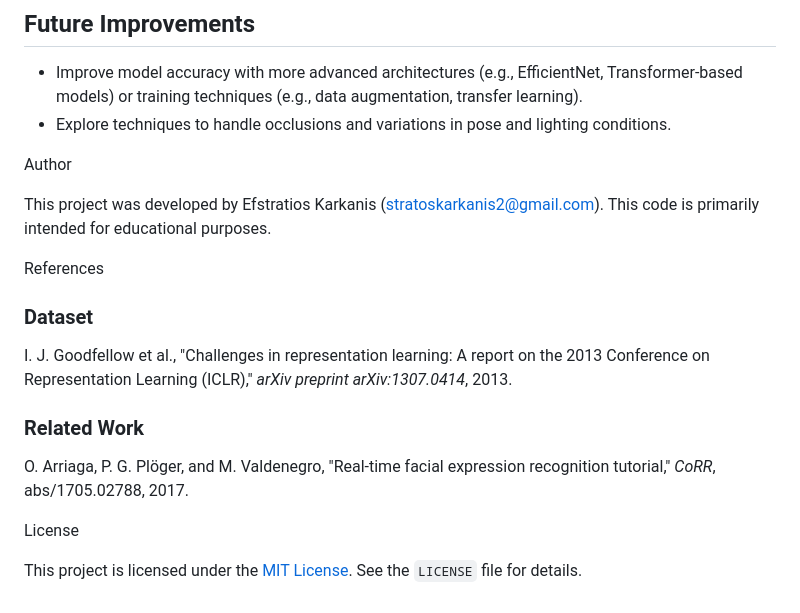
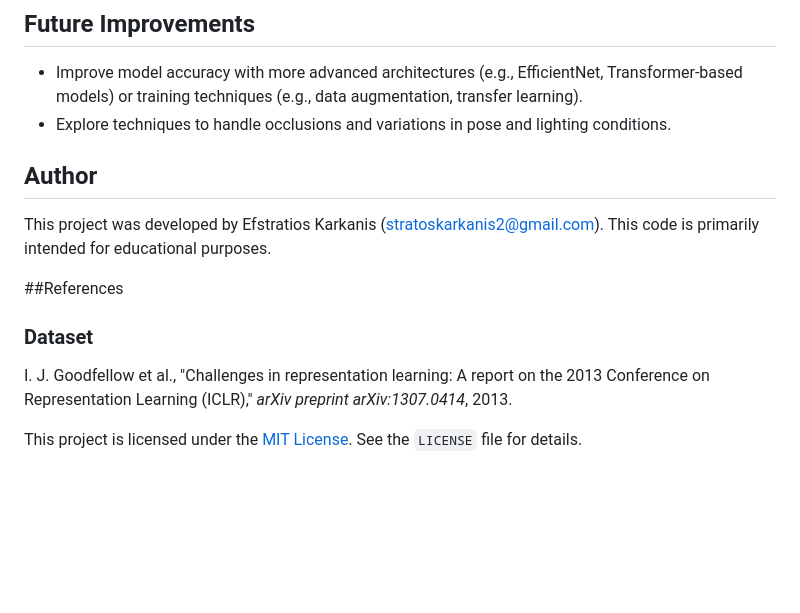
Before and after one commit to stratoskar/emotion_detection, a Markdown page: README.md, the part around the change. Rendered like a GitHub page; blank space fills up the shorter version.

```diff
--- a/README.md
+++ b/README.md
@@ -104,20 +104,14 @@ The web application, built with Flask, provides a user interface for interacting
 * Improve model accuracy with more advanced architectures (e.g., EfficientNet, Transformer-based models) or training techniques (e.g., data augmentation, transfer learning).
 * Explore techniques to handle occlusions and variations in pose and lighting conditions.
 
-Author
+## Author
 
 This project was developed by Efstratios Karkanis (stratoskarkanis2@gmail.com). This code is primarily intended for educational purposes.
 
-References
+##References
 
 ### Dataset
 
 I. J. Goodfellow et al., "Challenges in representation learning: A report on the 2013 Conference on Representation Learning (ICLR)," *arXiv preprint arXiv:1307.0414*, 2013.
 
-### Related Work
-
-O. Arriaga, P. G. Plöger, and M. Valdenegro, "Real-time facial expression recognition tutorial," *CoRR*, abs/1705.02788, 2017.
-
-License
-
 This project is licensed under the [MIT License](LICENSE). See the `LICENSE` file for details.
```
